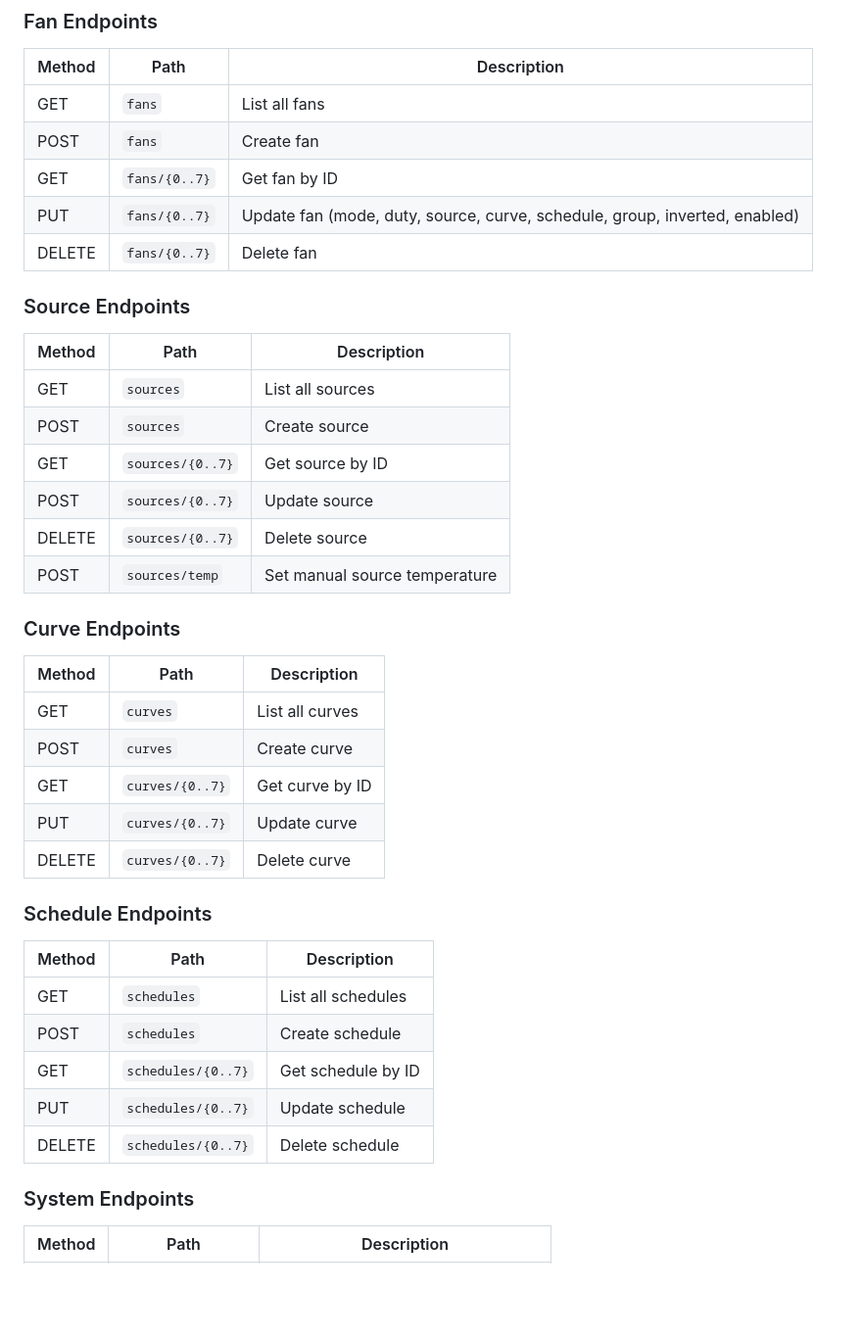
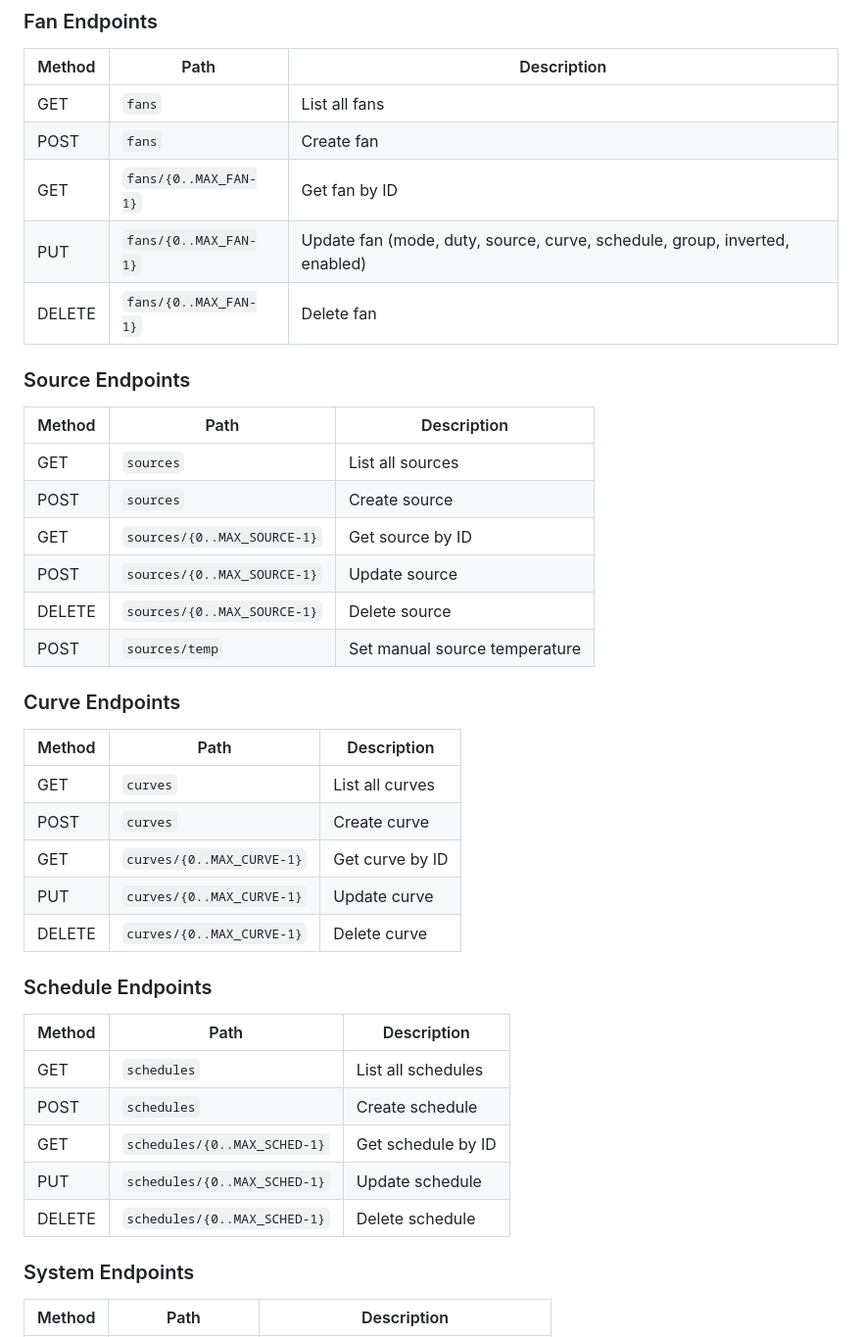
Before and after one commit to KD-MM2/espfm-core, a Markdown page: README.md, the part around one of its changes. Shown at 98% size. Drawn GitHub-style; blank space fills up the shorter version.

```diff
--- a/README.md
+++ b/README.md
@@ -251,9 +266,9 @@ All endpoints use CoAP over UDP port 5683. Request/response bodies are Protobuf-
 |--------|------|-------------|
 | GET | `fans` | List all fans |
 | POST | `fans` | Create fan |
-| GET | `fans/{0..7}` | Get fan by ID |
-| PUT | `fans/{0..7}` | Update fan (mode, duty, source, curve, schedule, group, inverted, enabled) |
-| DELETE | `fans/{0..7}` | Delete fan |
+| GET | `fans/{0..MAX_FAN-1}` | Get fan by ID |
+| PUT | `fans/{0..MAX_FAN-1}` | Update fan (mode, duty, source, curve, schedule, group, inverted, enabled) |
+| DELETE | `fans/{0..MAX_FAN-1}` | Delete fan |
 
 ### Source Endpoints
 
@@ -261,9 +276,9 @@ All endpoints use CoAP over UDP port 5683. Request/response bodies are Protobuf-
 |--------|------|-------------|
 | GET | `sources` | List all sources |
 | POST | `sources` | Create source |
-| GET | `sources/{0..7}` | Get source by ID |
-| POST | `sources/{0..7}` | Update source |
-| DELETE | `sources/{0..7}` | Delete source |
+| GET | `sources/{0..MAX_SOURCE-1}` | Get source by ID |
+| POST | `sources/{0..MAX_SOURCE-1}` | Update source |
+| DELETE | `sources/{0..MAX_SOURCE-1}` | Delete source |
 | POST | `sources/temp` | Set manual source temperature |
 
 ### Curve Endpoints
@@ -272,9 +287,9 @@ All endpoints use CoAP over UDP port 5683. Request/response bodies are Protobuf-
 |--------|------|-------------|
 | GET | `curves` | List all curves |
 | POST | `curves` | Create curve |
-| GET | `curves/{0..7}` | Get curve by ID |
-| PUT | `curves/{0..7}` | Update curve |
-| DELETE | `curves/{0..7}` | Delete curve |
+| GET | `curves/{0..MAX_CURVE-1}` | Get curve by ID |
+| PUT | `curves/{0..MAX_CURVE-1}` | Update curve |
+| DELETE | `curves/{0..MAX_CURVE-1}` | Delete curve |
 
 ### Schedule Endpoints
 
@@ -282,9 +297,9 @@ All endpoints use CoAP over UDP port 5683. Request/response bodies are Protobuf-
 |--------|------|-------------|
 | GET | `schedules` | List all schedules |
 | POST | `schedules` | Create schedule |
-| GET | `schedules/{0..7}` | Get schedule by ID |
-| PUT | `schedules/{0..7}` | Update schedule |
-| DELETE | `schedules/{0..7}` | Delete schedule |
+| GET | `schedules/{0..MAX_SCHED-1}` | Get schedule by ID |
+| PUT | `schedules/{0..MAX_SCHED-1}` | Update schedule |
+| DELETE | `schedules/{0..MAX_SCHED-1}` | Delete schedule |
 
 ### System Endpoints
 
```
Also changed, not shown: other parts of README.md (+24 -9 lines), CLAUDE.md (+10 -10 lines).
